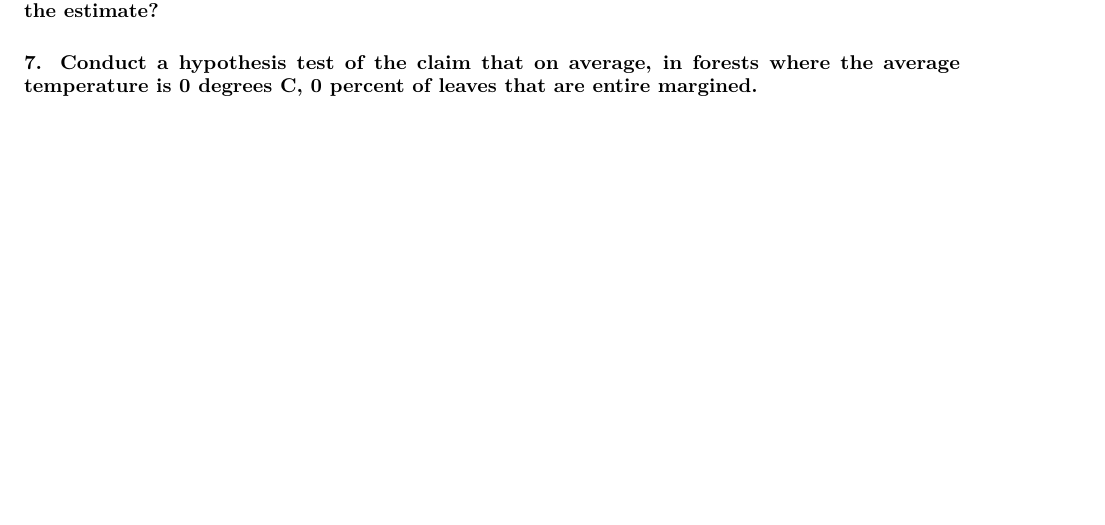
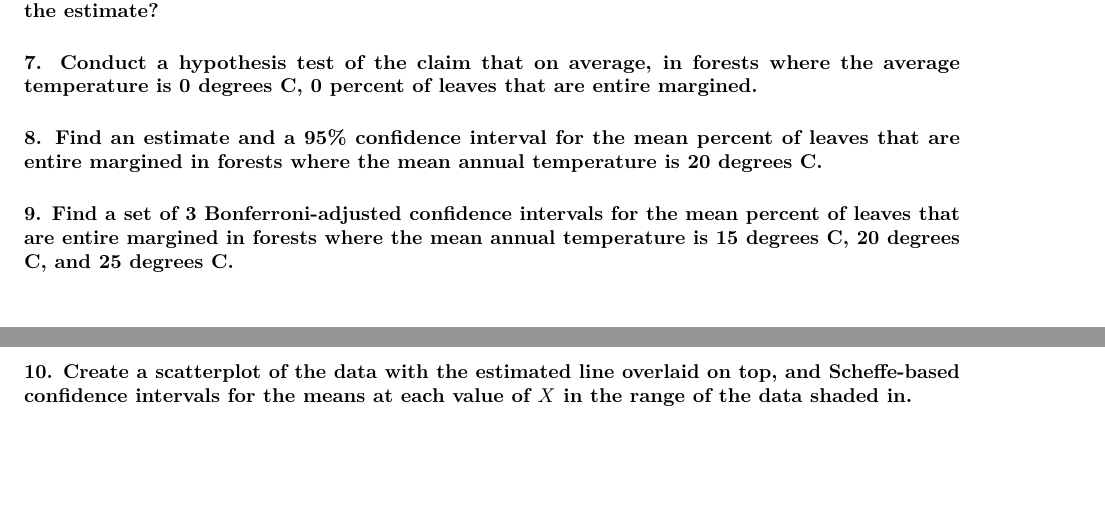
Before and after one commit to mhc-stat242-s2019/Lab7, an R Markdown document (lab07_linear_models.Rmd): part of page 2 of 2 before the commit and two parts of pages 2 and 3 of 3 after it, the two joined at a grey line, cut so that both start at the same text, the shorter picture padded with empty space. Rendered offline with R 4.5, knitr and Pandoc, then LaTeX, with nearby package versions; some code elsewhere in the file could not run offline.

Commit message:
add 2 more questions

````diff
--- a/lab07_linear_models.Rmd
+++ b/lab07_linear_models.Rmd
@@ -75,3 +75,21 @@ head(leaf)
 ```{r}
 
 ```
+
+#### 8. Find an estimate and a 95% confidence interval for the mean percent of leaves that are entire margined in forests where the mean annual temperature is 20 degrees C.
+
+```{r}
+
+```
+
+#### 9. Find a set of 3 Bonferroni-adjusted confidence intervals for the mean percent of leaves that are entire margined in forests where the mean annual temperature is 15 degrees C, 20 degrees C, and 25 degrees C.
+
+```{r}
+
+```
+
+#### 10. Create a scatterplot of the data with the estimated line overlaid on top, and Scheffe-based confidence intervals for the means at each value of $X$ in the range of the data shaded in.
+
+```{r}
+
+```
````
